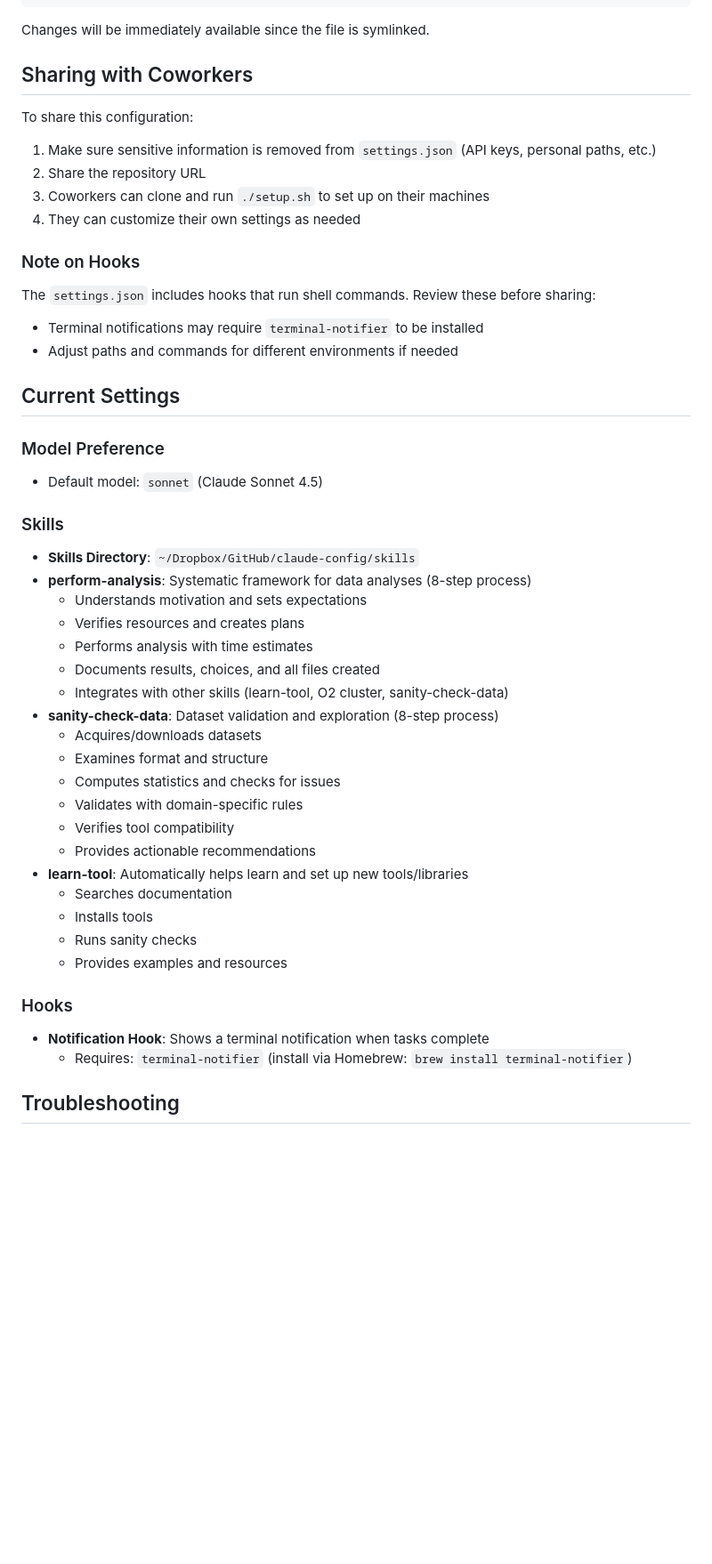
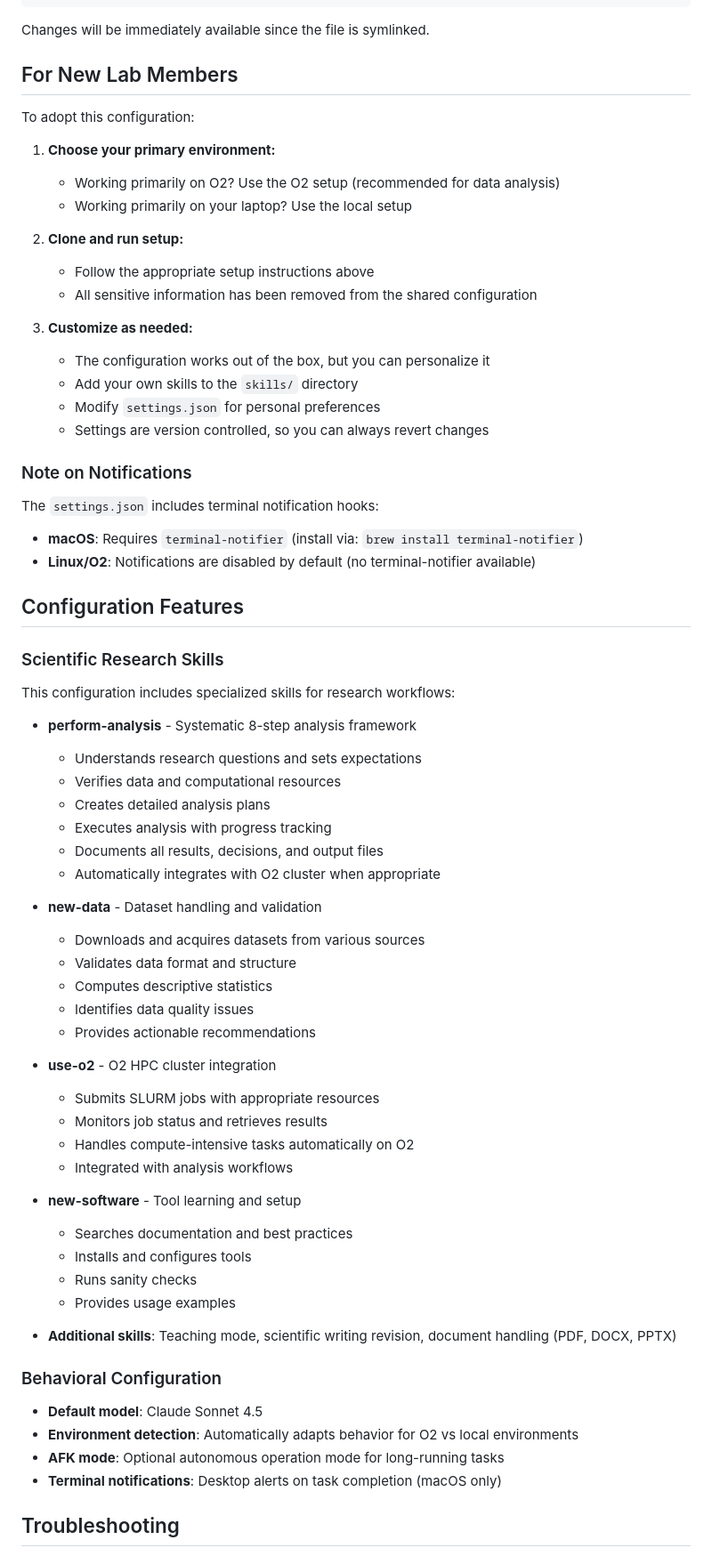
Before and after one commit to oclb/oconnorlab-agent-config, a Markdown page: README.md, the part around one of its changes. Shown at 89% size. GitHub-like rendering; blank space fills up the shorter version.

```diff
--- a/README.md
+++ b/README.md
@@ -88,50 +126,71 @@ git pull
 
 Changes will be immediately available since the file is symlinked.
 
-## Sharing with Coworkers
+## For New Lab Members
 
-To share this configuration:
+To adopt this configuration:
 
-1. Make sure sensitive information is removed from `settings.json` (API keys, personal paths, etc.)
-2. Share the repository URL
-3. Coworkers can clone and run `./setup.sh` to set up on their machines
-4. They can customize their own settings as needed
+1. **Choose your primary environment:**
+   - Working primarily on O2? Use the O2 setup (recommended for data analysis)
+   - Working primarily on your laptop? Use the local setup
 
-### Note on Hooks
+2. **Clone and run setup:**
+   - Follow the appropriate setup instructions above
+   - All sensitive information has been removed from the shared configuration
 
-The `settings.json` includes hooks that run shell commands. Review these before sharing:
-- Terminal notifications may require `terminal-notifier` to be installed
-- Adjust paths and commands for different environments if needed
+3. **Customize as needed:**
+   - The configuration works out of the box, but you can personalize it
+   - Add your own skills to the `skills/` directory
+   - Modify `settings.json` for personal preferences
+   - Settings are version controlled, so you can always revert changes
 
-## Current Settings
+### Note on Notifications
 
-### Model Preference
-- Default model: `sonnet` (Claude Sonnet 4.5)
+The `settings.json` includes terminal notification hooks:
+- **macOS**: Requires `terminal-notifier` (install via: `brew install terminal-notifier`)
+- **Linux/O2**: Notifications are disabled by default (no terminal-notifier available)
 
-### Skills
-- **Skills Directory**: `~/Dropbox/GitHub/claude-config/skills`
-- **perform-analysis**: Systematic framework for data analyses (8-step process)
-  - Understands motivation and sets expectations
-  - Verifies resources and creates plans
-  - Performs analysis with time estimates
-  - Documents results, choices, and all files created
-  - Integrates with other skills (learn-tool, O2 cluster, sanity-check-data)
-- **sanity-check-data**: Dataset validation and exploration (8-step process)
-  - Acquires/downloads datasets
-  - Examines format and structure
-  - Computes statistics and checks for issues
-  - Validates with domain-specific rules
-  - Verifies tool compatibility
+## Configuration Features
+
+### Scientific Research Skills
+
+This configuration includes specialized skills for research workflows:
+
+- **perform-analysis** - Systematic 8-step analysis framework
+  - Understands research questions and sets expectations
+  - Verifies data and computational resources
+  - Creates detailed analysis plans
+  - Executes analysis with progress tracking
+  - Documents all results, decisions, and output files
+  - Automatically integrates with O2 cluster when appropriate
+
+- **new-data** - Dataset handling and validation
+  - Downloads and acquires datasets from various sources
+  - Validates data format and structure
+  - Computes descriptive statistics
+  - Identifies data quality issues
   - Provides actionable recommendations
-- **learn-tool**: Automatically helps learn and set up new tools/libraries
-  - Searches documentation
-  - Installs tools
+
+- **use-o2** - O2 HPC cluster integration
+  - Submits SLURM jobs with appropriate resources
+  - Monitors job status and retrieves results
+  - Handles compute-intensive tasks automatically on O2
+  - Integrated with analysis workflows
+
+- **new-software** - Tool learning and setup
+  - Searches documentation and best practices
+  - Installs and configures tools
   - Runs sanity checks
-  - Provides examples and resources
+  - Provides usage examples
 
-### Hooks
-- **Notification Hook**: Shows a terminal notification when tasks complete
-  - Requires: `terminal-notifier` (install via Homebrew: `brew install terminal-notifier`)
+- **Additional skills**: Teaching mode, scientific writing revision, document handling (PDF, DOCX, PPTX)
+
+### Behavioral Configuration
+
+- **Default model**: Claude Sonnet 4.5
+- **Environment detection**: Automatically adapts behavior for O2 vs local environments
+- **AFK mode**: Optional autonomous operation mode for long-running tasks
+- **Terminal notifications**: Desktop alerts on task completion (macOS only)
 
 ## Troubleshooting
 
```
Also changed, not shown: other parts of README.md (+76 -26 lines).
